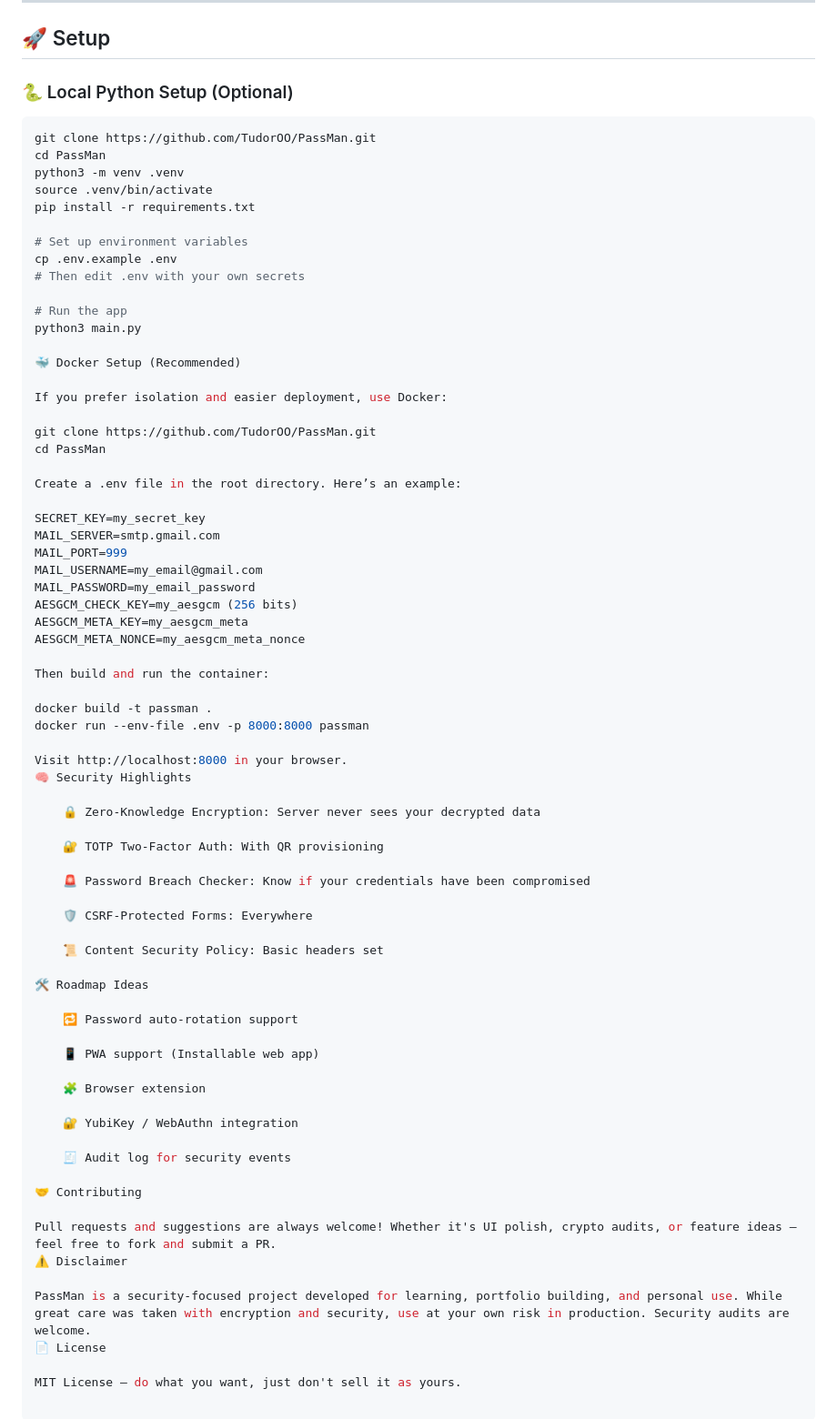
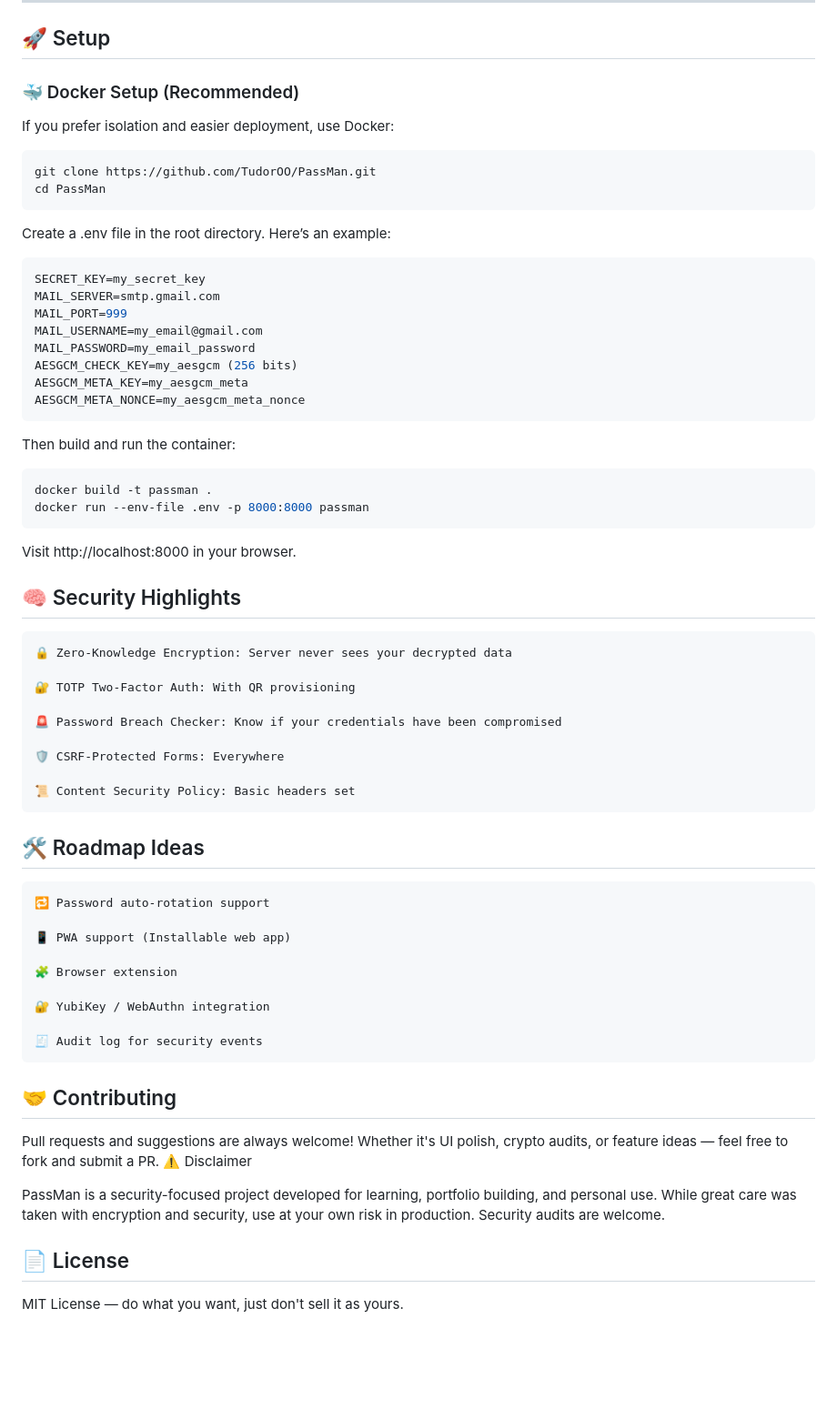
Before and after one commit to TudorOO/PassMan, a Markdown page: README.md, the part around the change. Shown: that part at 91% size. GitHub-like rendering; blank space fills up the shorter version.

````diff
--- a/README.md
+++ b/README.md
@@ -47,31 +47,16 @@ PassMan is a privacy-first, open-source password manager built with Flask, SQLit
 
 ## 🚀 Setup
 
-### 🐍 Local Python Setup (Optional)
+### 🐳 Docker Setup (Recommended)
+
+If you prefer isolation and easier deployment, use Docker:
 
 ```bash
 git clone https://github.com/TudorOO/PassMan.git
 cd PassMan
-python3 -m venv .venv
-source .venv/bin/activate
-pip install -r requirements.txt
-
-# Set up environment variables
-cp .env.example .env
-# Then edit .env with your own secrets
-
-# Run the app
-python3 main.py
-
-🐳 Docker Setup (Recommended)
-
-If you prefer isolation and easier deployment, use Docker:
-
-git clone https://github.com/TudorOO/PassMan.git
-cd PassMan
-
+```
 Create a .env file in the root directory. Here’s an example:
-
+```bash
 SECRET_KEY=my_secret_key
 MAIL_SERVER=smtp.gmail.com
 MAIL_PORT=999
@@ -80,14 +65,16 @@ MAIL_PASSWORD=my_email_password
 AESGCM_CHECK_KEY=my_aesgcm (256 bits)
 AESGCM_META_KEY=my_aesgcm_meta
 AESGCM_META_NONCE=my_aesgcm_meta_nonce
-
+```
 Then build and run the container:
-
+```bash
 docker build -t passman .
 docker run --env-file .env -p 8000:8000 passman
+```
 
 Visit http://localhost:8000 in your browser.
-🧠 Security Highlights
+
+## 🧠 Security Highlights
 
     🔒 Zero-Knowledge Encryption: Server never sees your decrypted data
 
@@ -99,7 +86,7 @@ Visit http://localhost:8000 in your browser.
 
     📜 Content Security Policy: Basic headers set
 
-🛠️ Roadmap Ideas
+## 🛠️ Roadmap Ideas
 
     🔁 Password auto-rotation support
 
@@ -111,12 +98,12 @@ Visit http://localhost:8000 in your browser.
 
     🧾 Audit log for security events
 
-🤝 Contributing
+## 🤝 Contributing
 
 Pull requests and suggestions are always welcome! Whether it's UI polish, crypto audits, or feature ideas — feel free to fork and submit a PR.
 ⚠️ Disclaimer
 
 PassMan is a security-focused project developed for learning, portfolio building, and personal use. While great care was taken with encryption and security, use at your own risk in production. Security audits are welcome.
-📄 License
+## 📄 License
 
 MIT License — do what you want, just don't sell it as yours.
````
